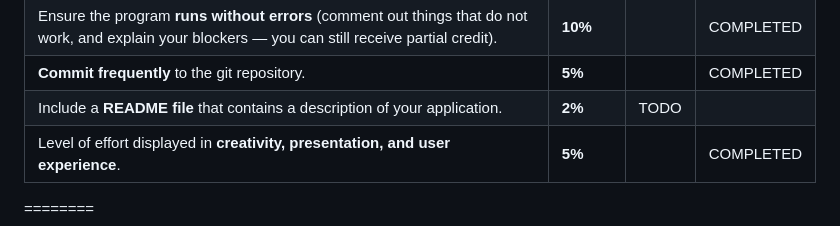
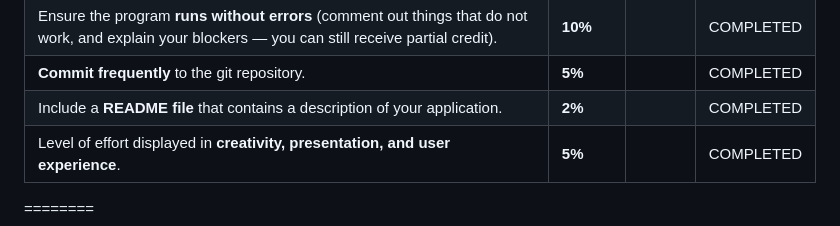
Before and after one commit to TreyenWilson-PeopleShores/SBA-308A, a Markdown page: README.md, the part around the change. Drawn GitHub-style.

Commit message:
Completed

```diff
--- a/README.md
+++ b/README.md
@@ -19,7 +19,7 @@ Index.js uses functions from external-1.js, external-2.js, and external-3.js fil
 | Create an **engaging user experience** through the use of HTML and CSS. | **5%** |  | COMPLETED
 | Ensure the program **runs without errors** (comment out things that do not work, and explain your blockers — you can still receive partial credit). | **10%** |  | COMPLETED
 | **Commit frequently** to the git repository. | **5%** |  | COMPLETED
-| Include a **README file** that contains a description of your application. | **2%** | TODO |
+| Include a **README file** that contains a description of your application. | **2%** |  | COMPLETED
 | Level of effort displayed in **creativity, presentation, and user experience**. | **5%** |  | COMPLETED
 
 
```
